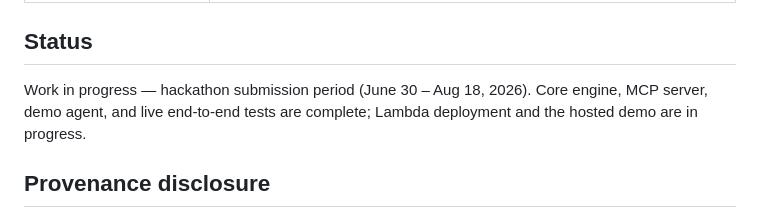
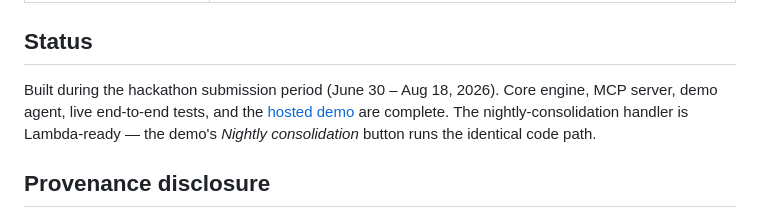
Before and after one commit to Vector897/Palimpsest, a Markdown page: README.md, the part around the change. Rendered like a GitHub page.

Commit message:
Update status: hosted demo is live

```diff
--- a/README.md
+++ b/README.md
@@ -88,9 +88,11 @@ Plug any MCP-capable agent in:
 
 ## Status
 
-Work in progress — hackathon submission period (June 30 – Aug 18, 2026).
-Core engine, MCP server, demo agent, and live end-to-end tests are complete;
-Lambda deployment and the hosted demo are in progress.
+Built during the hackathon submission period (June 30 – Aug 18, 2026).
+Core engine, MCP server, demo agent, live end-to-end tests, and the
+[hosted demo](https://palimpsest-swart.vercel.app) are complete. The
+nightly-consolidation handler is Lambda-ready — the demo's *Nightly
+consolidation* button runs the identical code path.
 
 ## Provenance disclosure
 
```
